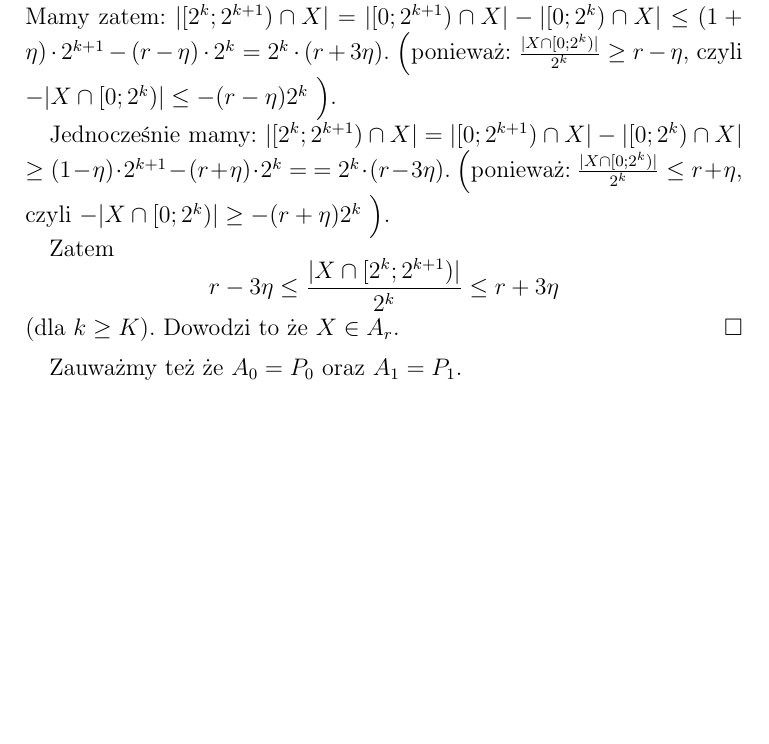
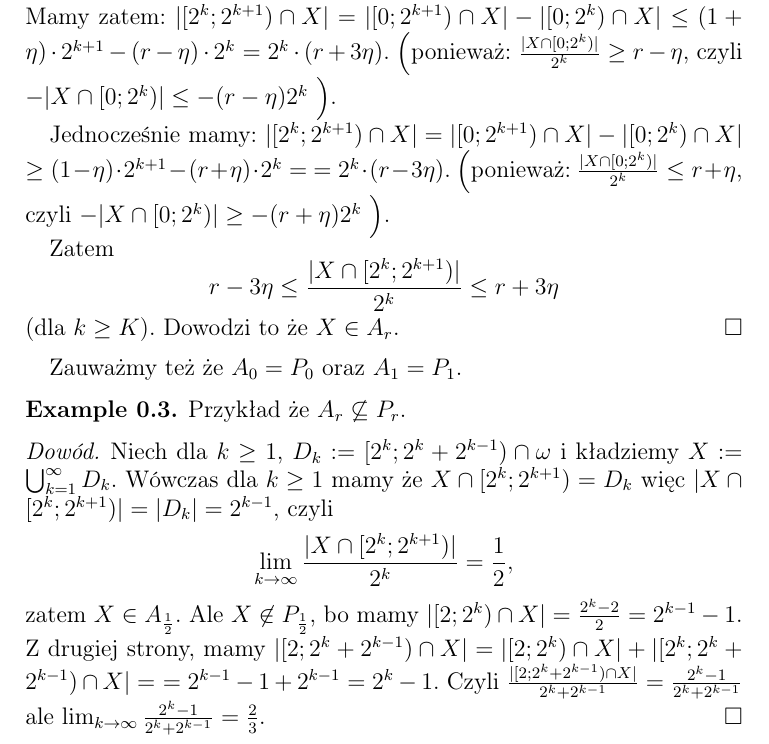
Before and after one commit to srod-prog-cwiczenia/Temp, a LaTeX paper (Notatki/warstwy_idealu_gestosciowego.tex): part of the page, cut so that both start at the same text, the shorter picture padded with empty space. Compiled offline with pdfLaTeX.

Commit message:
Dokończenie dowodu o zbiorach A_r i P_r.

```diff
--- a/Notatki/warstwy_idealu_gestosciowego.tex
+++ b/Notatki/warstwy_idealu_gestosciowego.tex
@@ -205,6 +205,7 @@
 %%% Makra charakterystyczne dla tej pracy:
 \newcommand{\zbiorPe}[1]{P_{#1}}
 \newcommand{\zbiorA}[1]{A_{#1}}
+\newcommand{\laMitad}{\frac{1}{2}} %%% to makro przekopiować do micro.
 
 \begin{document}
 \begin{definition}
@@ -257,4 +258,27 @@ Dowodzi to że $X \in \zbiorA{r}$.
 Zauważmy też że $\zbiorA{0} = \zbiorPe{0}$ oraz
 $\zbiorA{1} = \zbiorPe{1}$.
 
+\begin{example}
+Przykład że $\zbiorA{r} \not\subseteq \zbiorPe{r}$.
+\end{example}
+\begin{proof}
+Niech dla $k \geq 1$, $D_k := [2^k; 2^k + 2^{k-1}) \cap \omega$
+i kładziemy $X := \bigcup_{k = 1}^\infty D_k$.
+Wówczas dla $k \geq 1$ mamy że
+$X \cap [2^k; 2^{k+1}) = D_k$ więc
+$|X \cap [2^k; 2^{k+1})| = |D_k| = 2^{k-1}$,
+czyli
+\[
+  \lim_{k\to\infty} \frac{|X \cap [2^k; 2^{k+1})|}{2^k} = \laMitad,
+\]
+zatem $X \in \zbiorA{\laMitad}$.
+Ale $X \not\in\zbiorPe{\laMitad}$, bo mamy
+$|[2; 2^k) \cap X| = \frac{2^k - 2}{2} = 2^{k-1} - 1$.
+Z drugiej strony, mamy
+$|[2; 2^k + 2^{k-1}) \cap X| = |[2; 2^k) \cap X| + |[2^k; 2^k + 2^{k - 1}) \cap X| =$
+$= 2^{k-1} - 1 + 2^{k-1} = 2^k - 1$.
+Czyli
+$\frac{|[2; 2^k + 2^{k-1}) \cap X|}{2^k + 2^{k-1}} = \frac{2^k - 1}{2^k + 2^{k-1}}$
+ale $\lim_{k\to\infty} \frac{2^k - 1}{2^k + 2^{k-1}} = \frac{2}{3}$.
+\end{proof}
 \end{document}
```
